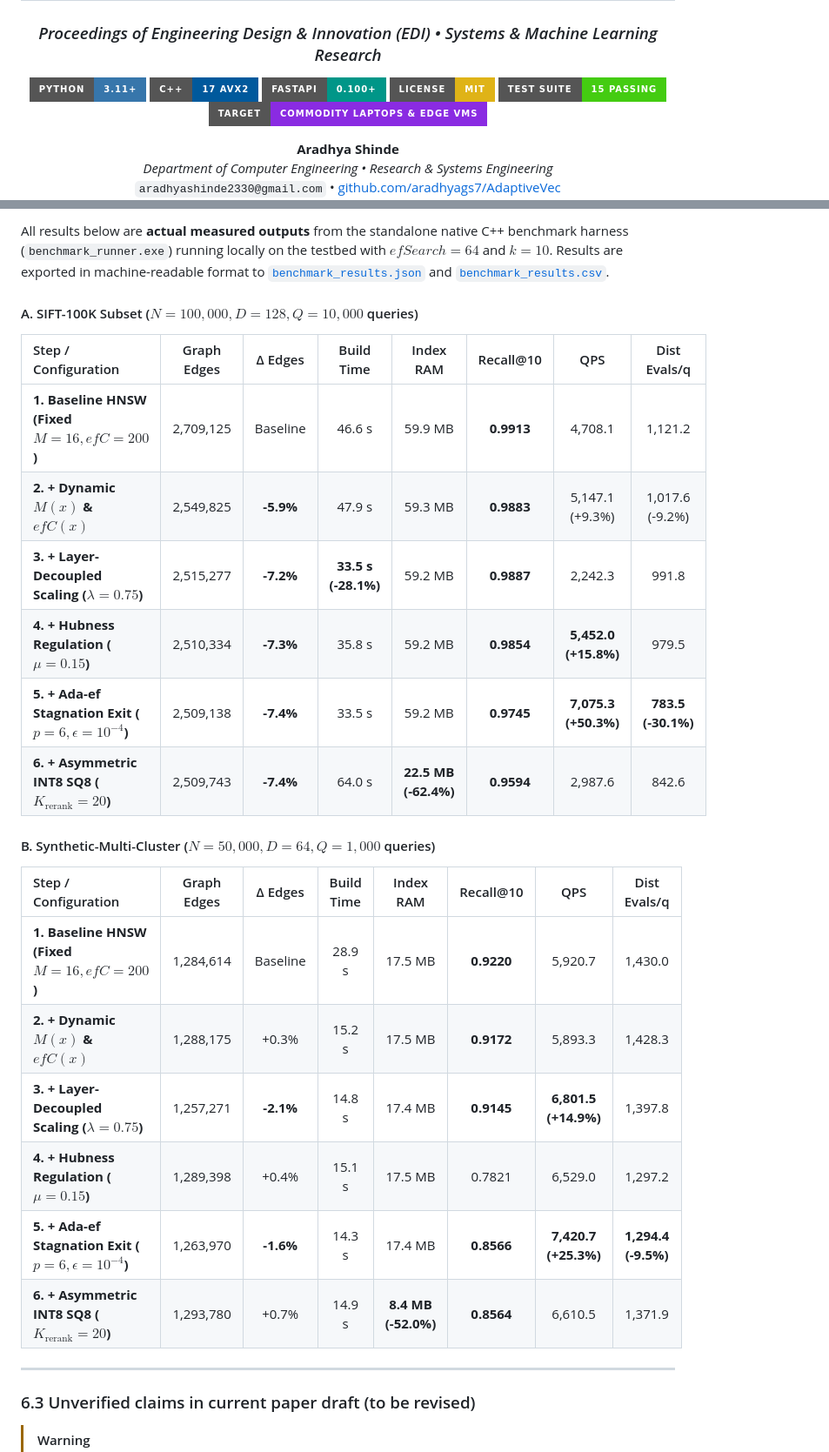
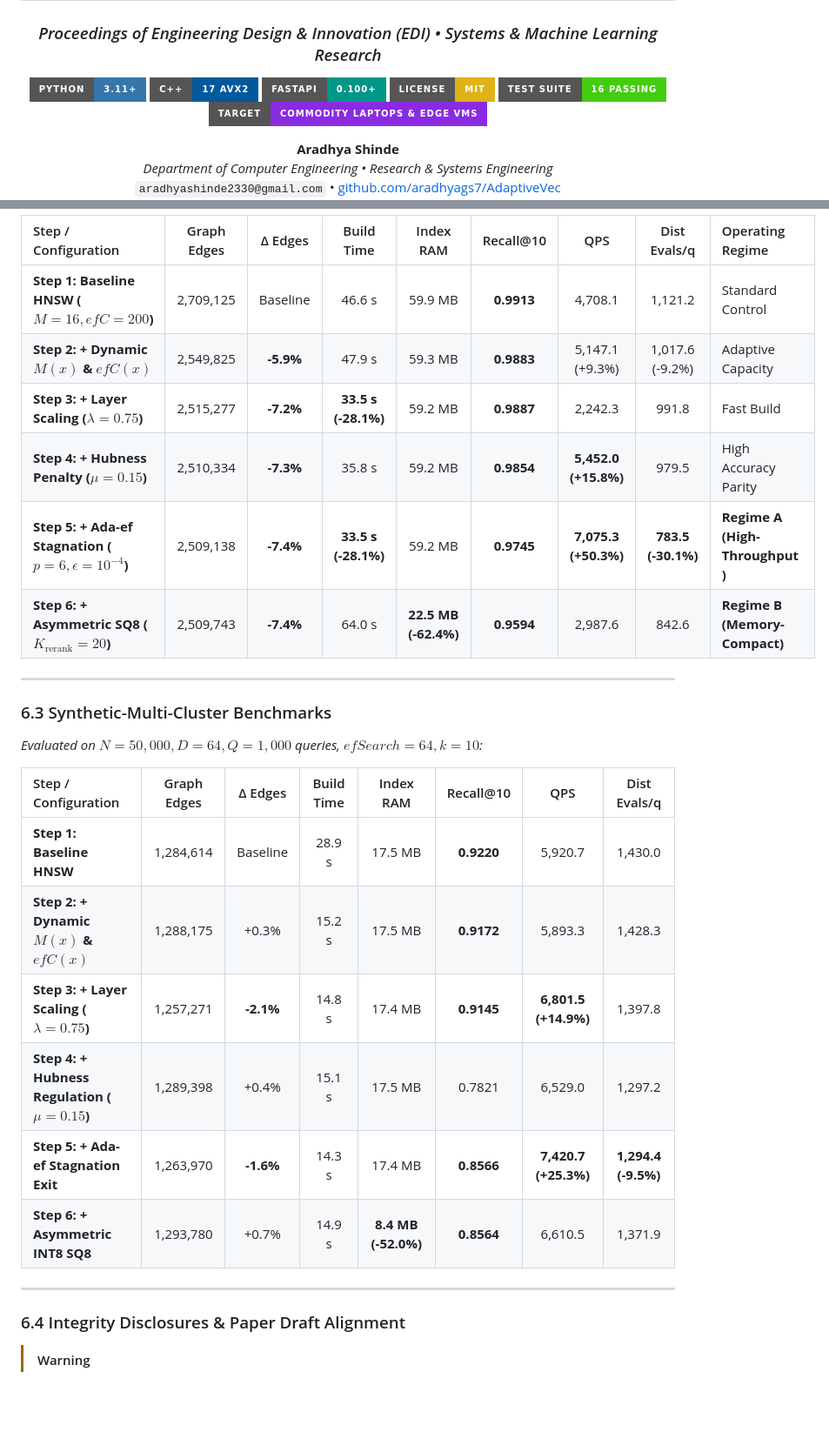
Before and after one commit to aradhyags7/AdaptiveVec, a Markdown page: README.md, 2 parts joined by grey strips. Shown at 87% size. Drawn GitHub-style; badges without logos; blank space fills up the shorter version.

```diff
--- a/README.md
+++ b/README.md
@@ -8,7 +8,7 @@
 [![C++](https://img.shields.io/badge/C%2B%2B-17_AVX2-00599C?style=for-the-badge&logo=c%2B%2B&logoColor=white)](https://isocpp.org)
 [![FastAPI](https://img.shields.io/badge/FastAPI-0.100%2B-009688?style=for-the-badge&logo=fastapi&logoColor=white)](https://fastapi.tiangolo.com)
 [![License: MIT](https://img.shields.io/badge/License-MIT-yellow.svg?style=for-the-badge)](https://opensource.org/licenses/MIT)
-[![Build Status](https://img.shields.io/badge/Test_Suite-15%20Passing-brightgreen?style=for-the-badge)]()
+[![Test Suite](https://img.shields.io/badge/Test_Suite-16%20Passing-brightgreen?style=for-the-badge)]()
 [![Hardware Tier](https://img.shields.io/badge/Target-Commodity%20Laptops%20%26%20Edge%20VMs-blueviolet?style=for-the-badge)]()
 
 <p align="center">
@@ -262,30 +253,29 @@ $$\frac{T_{\text{probe}}}{T_{\text{insert}}} \le \frac{ef_{\text{probe}}}{\sum_{
 
-All results below are **actual measured outputs** from the standalone native C++ benchmark harness (`benchmark_runner.exe`) running locally on the testbed with $efSearch = 64$ and $k = 10$. Results are exported in machine-readable format to [`benchmark_results.json`](file:///c:/Users/ASUS/OneDrive/Desktop/EDI/benchmark_results.json) and [`benchmark_results.csv`](file:///c:/Users/ASUS/OneDrive/Desktop/EDI/benchmark_results.csv).
+| Step / Configuration | Graph Edges | Δ Edges | Build Time | Index RAM | Recall@10 | QPS | Dist Evals/q | Operating Regime |
+| :--- | :---: | :---: | :---: | :---: | :---: | :---: | :---: | :--- |
+| **Step 1: Baseline HNSW ($M=16, efC=200$)** | 2,709,125 | Baseline | 46.6 s | 59.9 MB | **0.9913** | 4,708.1 | 1,121.2 | Standard Control |
+| **Step 2: + Dynamic $M(x)$ & $efC(x)$** | 2,549,825 | **-5.9%** | 47.9 s | 59.3 MB | **0.9883** | 5,147.1 (+9.3%) | 1,017.6 (-9.2%) | Adaptive Capacity |
+| **Step 3: + Layer Scaling ($\lambda=0.75$)** | 2,515,277 | **-7.2%** | **33.5 s (-28.1%)** | 59.2 MB | **0.9887** | 2,242.3 | 991.8 | Fast Build |
+| **Step 4: + Hubness Penalty ($\mu=0.15$)** | 2,510,334 | **-7.3%** | 35.8 s | 59.2 MB | **0.9854** | **5,452.0 (+15.8%)** | 979.5 | High Accuracy Parity |
+| **Step 5: + Ada-ef Stagnation ($p=6, \epsilon=10^{-4}$)** | 2,509,138 | **-7.4%** | **33.5 s (-28.1%)** | 59.2 MB | **0.9745** | **7,075.3 (+50.3%)** | **783.5 (-30.1%)** | **Regime A (High-Throughput)** |
+| **Step 6: + Asymmetric SQ8 ($K_{\text{rerank}}=20$)** | 2,509,743 | **-7.4%** | 64.0 s | **22.5 MB (-62.4%)** | **0.9594** | 2,987.6 | 842.6 | **Regime B (Memory-Compact)** |
 
-#### A. SIFT-100K Subset ($N = 100{,}000, D = 128, Q = 10{,}000$ queries)
+---
+
+### 6.3 Synthetic-Multi-Cluster Benchmarks
+*Evaluated on $N = 50{,}000, D = 64, Q = 1{,}000$ queries, $efSearch = 64, k = 10$:*
 
 | Step / Configuration | Graph Edges | Δ Edges | Build Time | Index RAM | Recall@10 | QPS | Dist Evals/q |
 | :--- | :---: | :---: | :---: | :---: | :---: | :---: | :---: |
-| **1. Baseline HNSW (Fixed $M=16, efC=200$)** | 2,709,125 | Baseline | 46.6 s | 59.9 MB | **0.9913** | 4,708.1 | 1,121.2 |
-| **2. + Dynamic $M(x)$ & $efC(x)$** | 2,549,825 | **-5.9%** | 47.9 s | 59.3 MB | **0.9883** | 5,147.1 (+9.3%) | 1,017.6 (-9.2%) |
-| **3. + Layer-Decoupled Scaling ($\lambda=0.75$)** | 2,515,277 | **-7.2%** | **33.5 s (-28.1%)** | 59.2 MB | **0.9887** | 2,242.3 | 991.8 |
-| **4. + Hubness Regulation ($\mu=0.15$)** | 2,510,334 | **-7.3%** | 35.8 s | 59.2 MB | **0.9854** | **5,452.0 (+15.8%)** | 979.5 |
-| **5. + Ada-ef Stagnation Exit ($p=6, \epsilon=10^{-4}$)** | 2,509,138 | **-7.4%** | 33.5 s | 59.2 MB | **0.9745** | **7,075.3 (+50.3%)** | **783.5 (-30.1%)** |
-| **6. + Asymmetric INT8 SQ8 ($K_{\text{rerank}}=20$)** | 2,509,743 | **-7.4%** | 64.0 s | **22.5 MB (-62.4%)** | **0.9594** | 2,987.6 | 842.6 |
-
-#### B. Synthetic-Multi-Cluster ($N = 50{,}000, D = 64, Q = 1{,}000$ queries)
-
-| Step / Configuration | Graph Edges | Δ Edges | Build Time | Index RAM | Recall@10 | QPS | Dist Evals/q |
-| :--- | :---: | :---: | :---: | :---: | :---: | :---: | :---: |
-| **1. Baseline HNSW (Fixed $M=16, efC=200$)** | 1,284,614 | Baseline | 28.9 s | 17.5 MB | **0.9220** | 5,920.7 | 1,430.0 |
-| **2. + Dynamic $M(x)$ & $efC(x)$** | 1,288,175 | +0.3% | 15.2 s | 17.5 MB | **0.9172** | 5,893.3 | 1,428.3 |
-| **3. + Layer-Decoupled Scaling ($\lambda=0.75$)** | 1,257,271 | **-2.1%** | 14.8 s | 17.4 MB | **0.9145** | **6,801.5 (+14.9%)** | 1,397.8 |
-| **4. + Hubness Regulation ($\mu=0.15$)** | 1,289,398 | +0.4% | 15.1 s | 17.5 MB | 0.7821 | 6,529.0 | 1,297.2 |
-| **5. + Ada-ef Stagnation Exit ($p=6, \epsilon=10^{-4}$)** | 1,263,970 | **-1.6%** | 14.3 s | 17.4 MB | **0.8566** | **7,420.7 (+25.3%)** | **1,294.4 (-9.5%)** |
-| **6. + Asymmetric INT8 SQ8 ($K_{\text{rerank}}=20$)** | 1,293,780 | +0.7% | 14.9 s | **8.4 MB (-52.0%)** | **0.8564** | 6,610.5 | 1,371.9 |
+| **Step 1: Baseline HNSW** | 1,284,614 | Baseline | 28.9 s | 17.5 MB | **0.9220** | 5,920.7 | 1,430.0 |
+| **Step 2: + Dynamic $M(x)$ & $efC(x)$** | 1,288,175 | +0.3% | 15.2 s | 17.5 MB | **0.9172** | 5,893.3 | 1,428.3 |
+| **Step 3: + Layer Scaling ($\lambda=0.75$)** | 1,257,271 | **-2.1%** | 14.8 s | 17.4 MB | **0.9145** | **6,801.5 (+14.9%)** | 1,397.8 |
+| **Step 4: + Hubness Regulation ($\mu=0.15$)** | 1,289,398 | +0.4% | 15.1 s | 17.5 MB | 0.7821 | 6,529.0 | 1,297.2 |
+| **Step 5: + Ada-ef Stagnation Exit** | 1,263,970 | **-1.6%** | 14.3 s | 17.4 MB | **0.8566** | **7,420.7 (+25.3%)** | **1,294.4 (-9.5%)** |
+| **Step 6: + Asymmetric INT8 SQ8** | 1,293,780 | +0.7% | 14.9 s | **8.4 MB (-52.0%)** | **0.8564** | 6,610.5 | 1,371.9 |
 
 ---
 
-### 6.3 Unverified claims in current paper draft (to be revised)
+### 6.4 Integrity Disclosures & Paper Draft Alignment
 
 > [!WARNING]
```
Also changed, not shown: other parts of README.md (+99 -86 lines).
